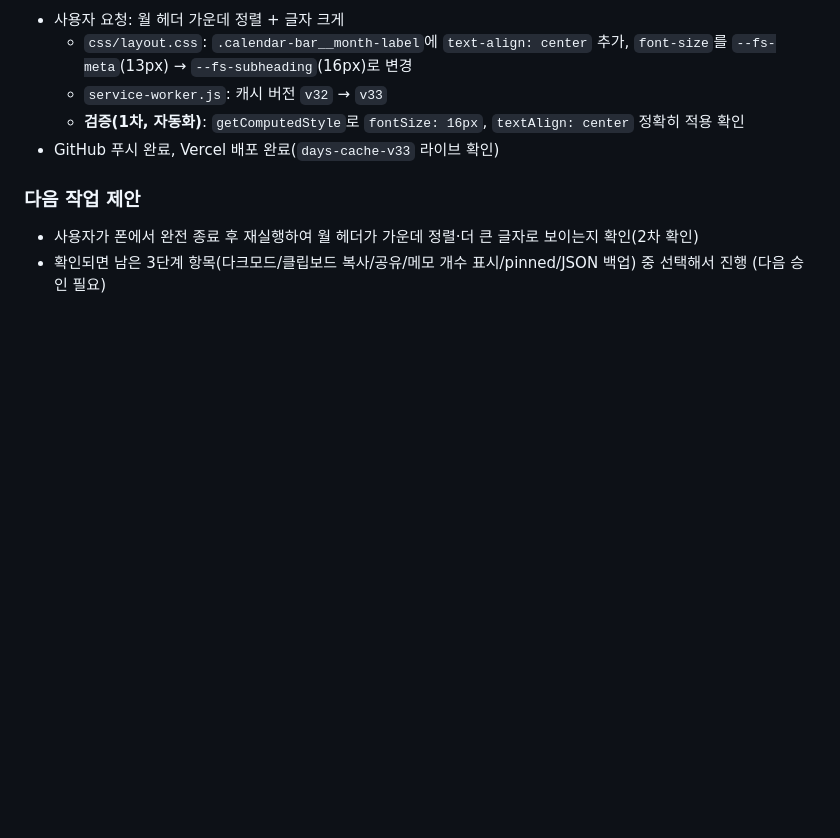
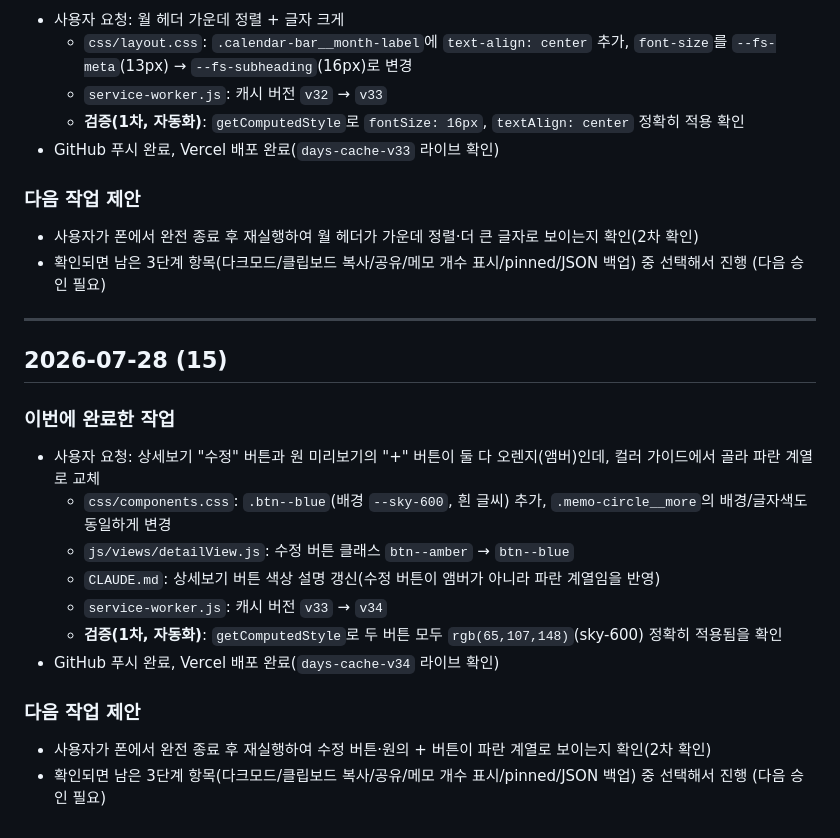
Before and after one commit to easycodehow/days, a Markdown page: PROGRESS.md, the part around the change. Rendered like a GitHub page; blank space fills up the shorter version.

Commit message:
PROGRESS.md에 버튼 색상 변경 작업 기록 추가
Co-Authored-By: Claude Sonnet 5 <noreply@anthropic.com>

```diff
--- a/PROGRESS.md
+++ b/PROGRESS.md
@@ -738,3 +738,20 @@
 ### 다음 작업 제안
 - 사용자가 폰에서 완전 종료 후 재실행하여 월 헤더가 가운데 정렬·더 큰 글자로 보이는지 확인(2차 확인)
 - 확인되면 남은 3단계 항목(다크모드/클립보드 복사/공유/메모 개수 표시/pinned/JSON 백업) 중 선택해서 진행 (다음 승인 필요)
+
+---
+
+## 2026-07-28 (15)
+
+### 이번에 완료한 작업
+- 사용자 요청: 상세보기 "수정" 버튼과 원 미리보기의 "+" 버튼이 둘 다 오렌지(앰버)인데, 컬러 가이드에서 골라 파란 계열로 교체
+  - `css/components.css`: `.btn--blue`(배경 `--sky-600`, 흰 글씨) 추가, `.memo-circle__more`의 배경/글자색도 동일하게 변경
+  - `js/views/detailView.js`: 수정 버튼 클래스 `btn--amber` → `btn--blue`
+  - `CLAUDE.md`: 상세보기 버튼 색상 설명 갱신(수정 버튼이 앰버가 아니라 파란 계열임을 반영)
+  - `service-worker.js`: 캐시 버전 `v33` → `v34`
+  - **검증(1차, 자동화)**: `getComputedStyle`로 두 버튼 모두 `rgb(65,107,148)`(sky-600) 정확히 적용됨을 확인
+- GitHub 푸시 완료, Vercel 배포 완료(`days-cache-v34` 라이브 확인)
+
+### 다음 작업 제안
+- 사용자가 폰에서 완전 종료 후 재실행하여 수정 버튼·원의 + 버튼이 파란 계열로 보이는지 확인(2차 확인)
+- 확인되면 남은 3단계 항목(다크모드/클립보드 복사/공유/메모 개수 표시/pinned/JSON 백업) 중 선택해서 진행 (다음 승인 필요)
```
